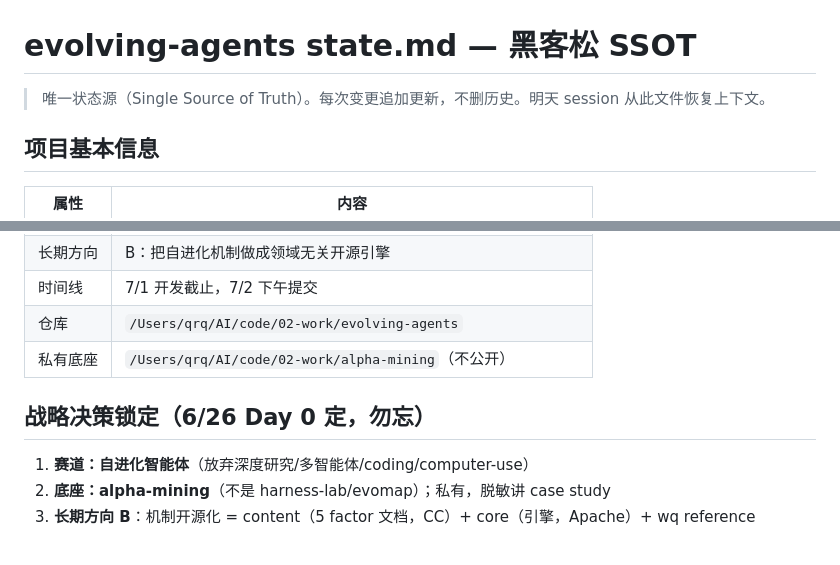
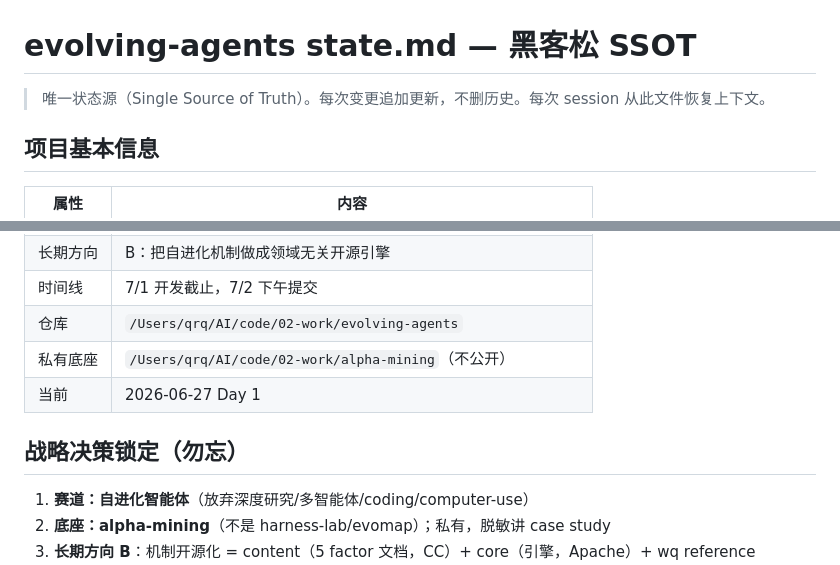
Before and after one commit to Joe-rq/evolving-agents, a Markdown page: state.md, 2 parts joined by grey strips. GitHub-like rendering.

```diff
--- a/state.md
+++ b/state.md
@@ -1,6 +1,6 @@
 # evolving-agents state.md — 黑客松 SSOT
 
-> 唯一状态源（Single Source of Truth）。每次变更追加更新，不删历史。明天 session 从此文件恢复上下文。
+> 唯一状态源（Single Source of Truth）。每次变更追加更新，不删历史。每次 session 从此文件恢复上下文。
 
 ## 项目基本信息
 
@@ -13,8 +13,9 @@
 | 时间线 | 7/1 开发截止，7/2 下午提交 |
 | 仓库 | `/Users/qrq/AI/code/02-work/evolving-agents` |
 | 私有底座 | `/Users/qrq/AI/code/02-work/alpha-mining`（不公开） |
+| 当前 | 2026-06-27 Day 1 |
 
-## 战略决策锁定（6/26 Day 0 定，勿忘）
+## 战略决策锁定（勿忘）
 
 1. **赛道：自进化智能体**（放弃深度研究/多智能体/coding/computer-use）
 2. **底座：alpha-mining**（不是 harness-lab/evomap）；私有，脱敏讲 case study
```
Also changed, not shown: other parts of state.md (+33 -28 lines).
